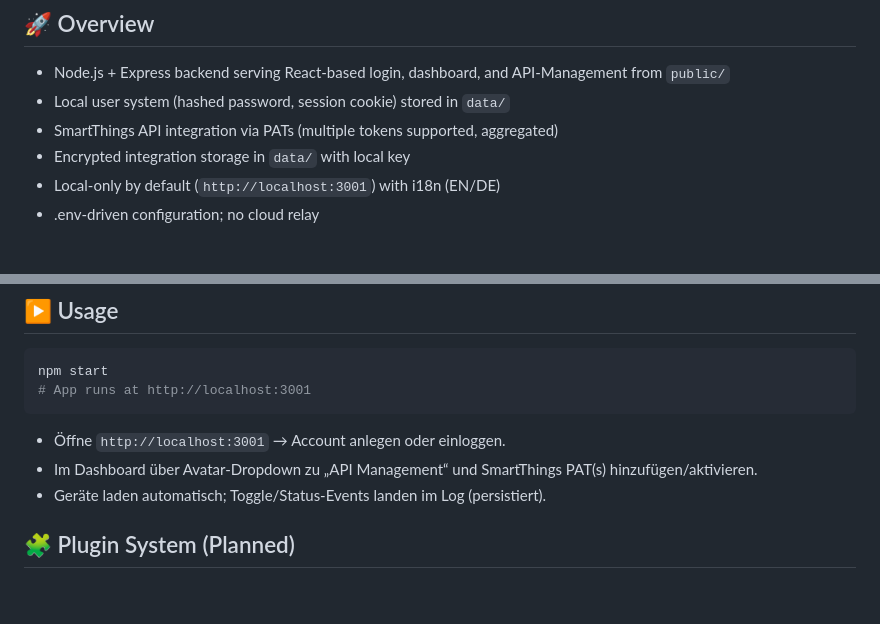
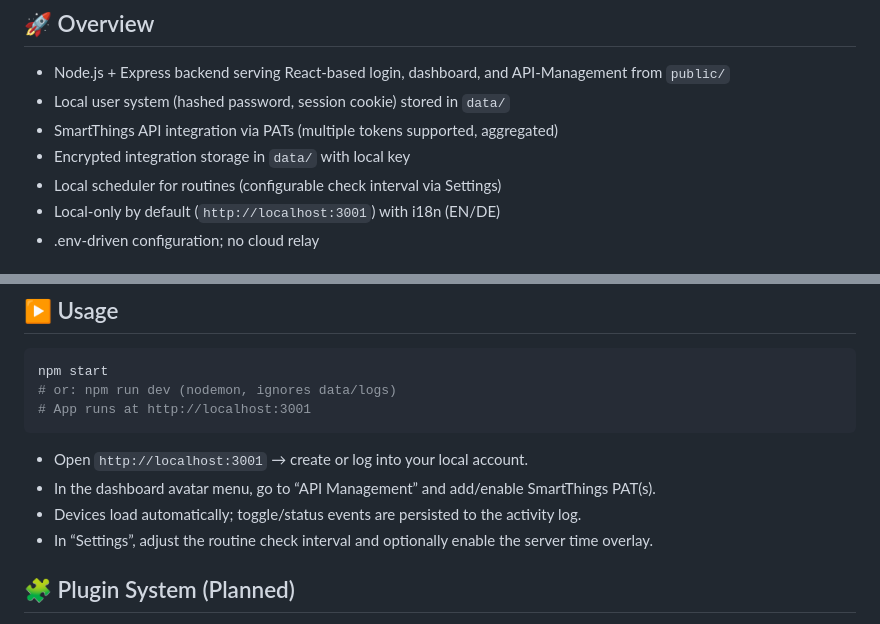
Before and after one commit to Crafttino21/WeepHub, a Markdown page: README.md, 2 parts joined by grey strips. Drawn GitHub-style; blank space fills up the shorter version.

````diff
--- a/README.md
+++ b/README.md
@@ -7,6 +7,7 @@ Self-hosted, privacy-first smart home control hub for Raspberry Pi and local ser
 - Local user system (hashed password, session cookie) stored in `data/`
 - SmartThings API integration via PATs (multiple tokens supported, aggregated)
 - Encrypted integration storage in `data/` with local key
+- Local scheduler for routines (configurable check interval via Settings)
 - Local-only by default (`http://localhost:3001`) with i18n (EN/DE)
 - .env-driven configuration; no cloud relay
 
@@ -88,12 +91,14 @@ PORT=3001
 ## ▶️ Usage
 ```bash
 npm start
+# or: npm run dev (nodemon, ignores data/logs)
 # App runs at http://localhost:3001
 ```
 
-- Öffne `http://localhost:3001` → Account anlegen oder einloggen.
-- Im Dashboard über Avatar-Dropdown zu „API Management“ und SmartThings PAT(s) hinzufügen/aktivieren.
-- Geräte laden automatisch; Toggle/Status-Events landen im Log (persistiert).
+- Open `http://localhost:3001` → create or log into your local account.
+- In the dashboard avatar menu, go to “API Management” and add/enable SmartThings PAT(s).
+- Devices load automatically; toggle/status events are persisted to the activity log.
+- In “Settings”, adjust the routine check interval and optionally enable the server time overlay.
 
 ## 🧩 Plugin System (Planned)
 - Goal: lightweight plugin layer for integrations (weather, tools, device APIs) and UI widgets.
````
Also changed, not shown: other parts of README.md (+21 -20 lines).
